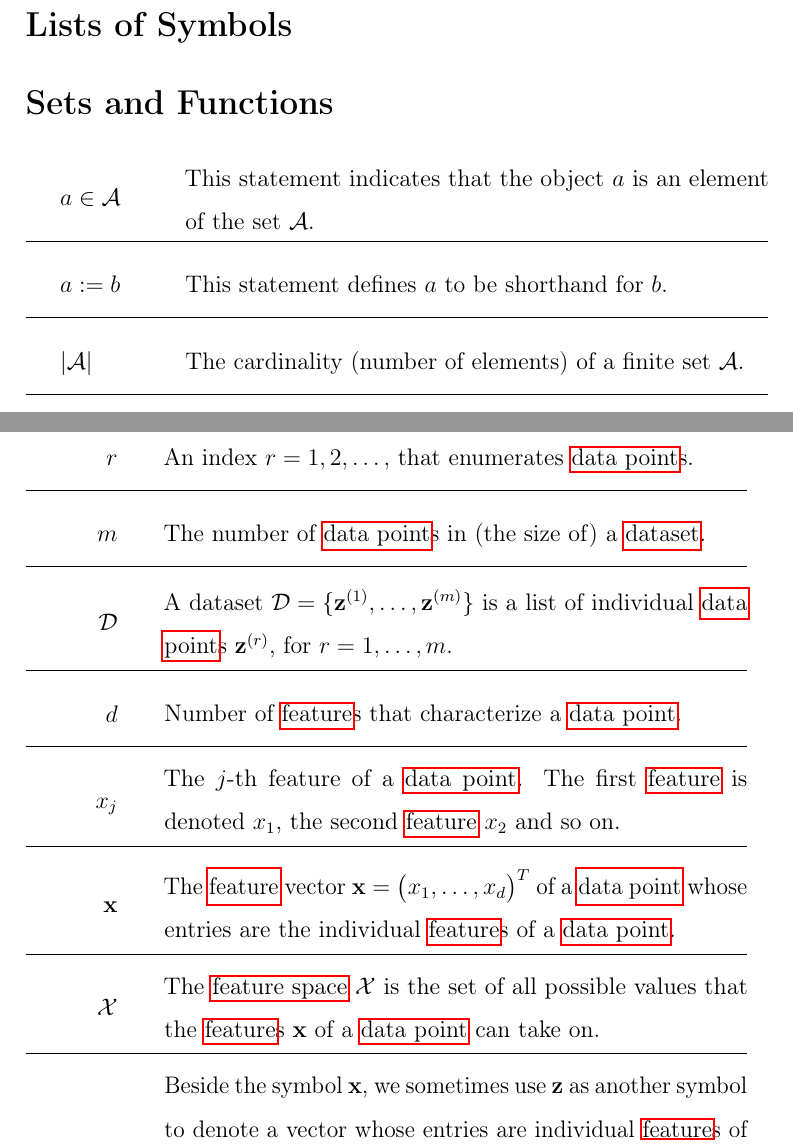
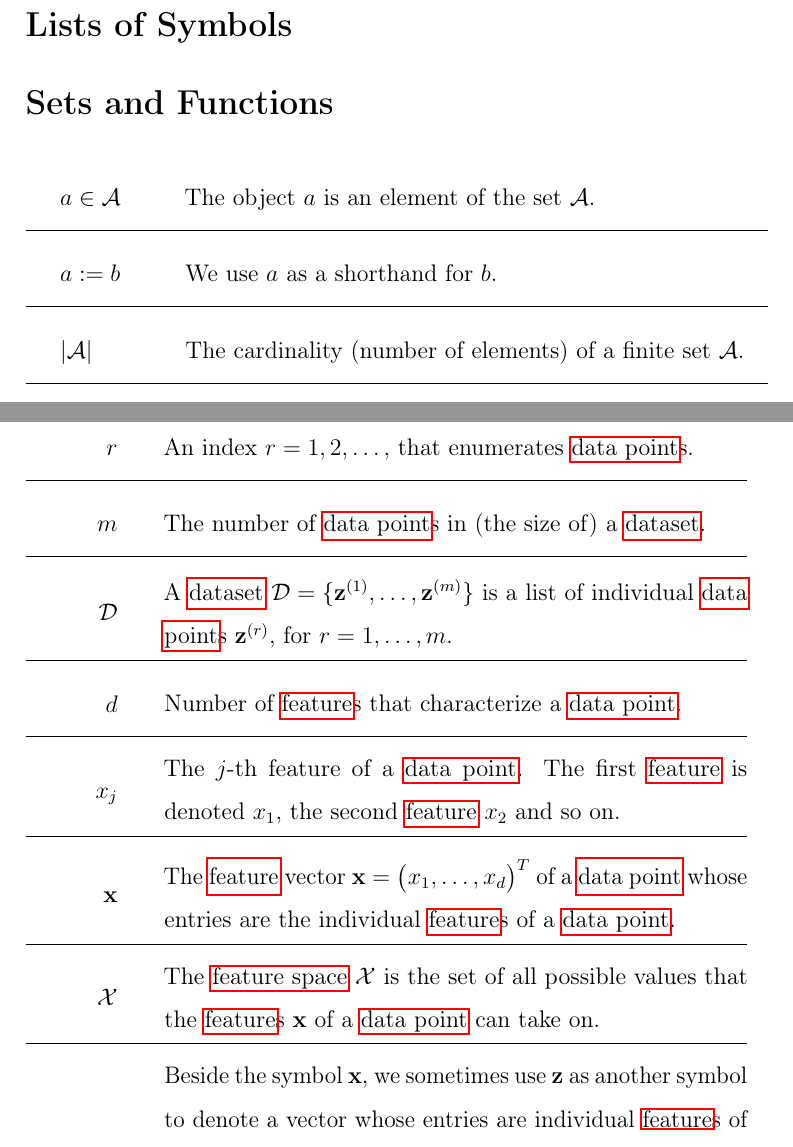
Before and after one commit to AaltoDictionaryofML/AaltoDictionaryofML.github.io, a LaTeX document (ADictML_English.tex, which reads assets/ListSymbols.tex): two parts of pages 3 and 8 of 93, joined at a grey line, cut so that both start at the same text. Compiled offline with pdfLaTeX.

Commit message:
polishing

```diff
--- a/assets/ListSymbols.tex
+++ b/assets/ListSymbols.tex
@@ -7,8 +7,8 @@
 \section*{Sets and Functions}
 
 \begin{align}
-	&a \in \mathcal{A} & \quad & \parbox{.75\textwidth}{This statement indicates that the object $a$ is an element of the set $\mathcal{A}$.} \nonumber \\[2mm] \hline \nonumber\\[-5mm]
-	&a \defeq b & \quad & \mbox{This statement defines $a$ to be shorthand for $b$. }\nonumber \\[2mm] \hline \nonumber\\[-5mm]
+	&a \in \mathcal{A} & \quad & \parbox{.75\textwidth}{The object $a$ is an element of the set $\mathcal{A}$.} \nonumber \\[2mm] \hline \nonumber\\[-5mm]
+	&a \defeq b & \quad & \mbox{We use $a$ as a shorthand for $b$. }\nonumber \\[2mm] \hline \nonumber\\[-5mm]
 	&|\mathcal{A}| & \quad & \mbox{The cardinality (number of elements) of a finite set $\mathcal{A}$.}\nonumber \\[2mm] \hline \nonumber\\[-5mm]
 	&\mathcal{A} \subseteq \mathcal{B}& \quad & \mbox{$\mathcal{A}$ is a subset of $\mathcal{B}$.}\nonumber \\[2mm] \hline \nonumber\\[-5mm]
 	&\mathcal{A} \subset \mathcal{B}& \quad & \mbox{$\mathcal{A}$ is a strict subset of $\mathcal{B}$.} \nonumber \\[2mm] \hline \nonumber\\[-5mm]
@@ -105,12 +105,13 @@
 	\sampleidx \quad\quad & \parbox{.75\textwidth}{An index $\sampleidx=1,2,\ldots,$ that
 		enumerates \gls{datapoint}s.}   \nonumber \\[2mm] \hline \nonumber\\[-5mm]
 	\samplesize \quad\quad &\parbox{.75\textwidth}{The number of \gls{datapoint}s in (the size of) a \gls{dataset}.} \nonumber \\[2mm] \hline \nonumber\\[-5mm]
-	\dataset \quad\quad & \parbox{.75\textwidth}{A dataset $\dataset = \{ \datapoint^{(1)},\ldots, \datapoint^{(\samplesize)} \}$
+	\dataset \quad\quad & \parbox{.75\textwidth}{A \gls{dataset} $\dataset = \{ \datapoint^{(1)},\ldots, \datapoint^{(\samplesize)} \}$
 		is a list of individual \gls{datapoint}s $\datapoint^{(\sampleidx)}$, for $\sampleidx=1,\ldots,\samplesize$.}   \nonumber \\[2mm] \hline \nonumber\\[-5mm]
 	\featurelen \quad\quad &\parbox{.75\textwidth}{Number of \gls{feature}s that characterize a \gls{datapoint}.}\nonumber \\[2mm] \hline \nonumber\\[-5mm]
 	\feature_{\featureidx} \quad\quad &\parbox{.75\textwidth}{The $\featureidx$-th feature of a \gls{datapoint}. The first \gls{feature}
 		is denoted $\feature_{1}$, the second \gls{feature} $\feature_{2}$ and so on. } \nonumber \\[2mm] \hline \nonumber\\[-5mm]
-	\featurevec \quad\quad &\parbox{.75\textwidth}{The \gls{feature} vector $\featurevec=\big(\feature_{1},\ldots,\feature_{\featuredim}\big)^{T}$ of a \gls{datapoint} whose entries are the individual \gls{feature}s of a \gls{datapoint}.}\nonumber \\[2mm] \hline \nonumber\\[-5mm]
+	\featurevec \quad\quad &\parbox{.75\textwidth}{The \gls{feature} vector $\featurevec=\big(\feature_{1},\ldots,\feature_{\featuredim}\big)^{T}$ of a \gls{datapoint} whose entries
+		are the individual \gls{feature}s of a \gls{datapoint}.}\nonumber \\[2mm] \hline \nonumber\\[-5mm]
 	\featurespace \quad\quad & \parbox{.75\textwidth}{The \gls{featurespace} $\featurespace$ is
 		the set of all possible values that the \gls{feature}s $\featurevec$ of a \gls{datapoint} can take on.} \nonumber \\[2mm] \hline \nonumber\\[-5mm]
 	\rawfeaturevec \quad\quad &\parbox{.75\textwidth}{Beside the symbol $\featurevec$, we
```
Also changed, not shown: ADictML_English.gls (added), ADictML_English.pdf, assets/ListSymbols.tex (2 more changed lines), 3 other files.
